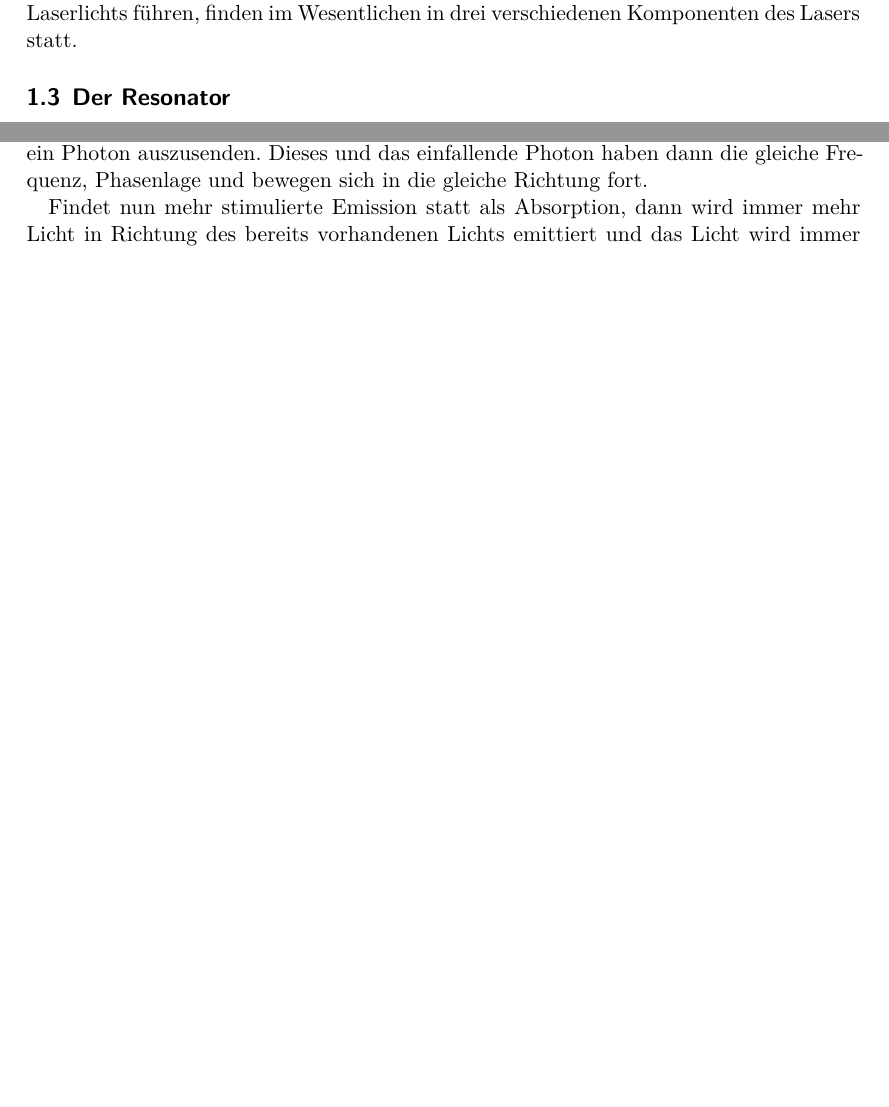
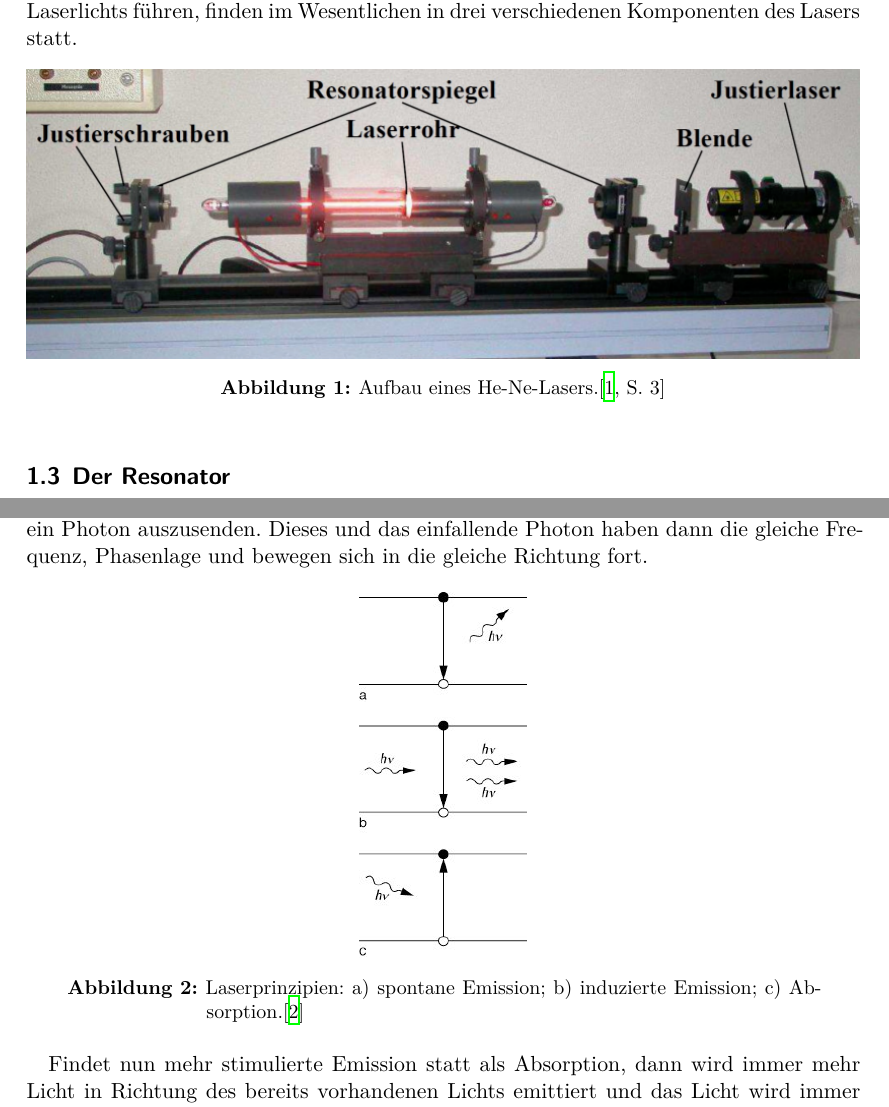
Before and after one commit to Yascha-Franz/FortgeschrittenenPraktikum, a LaTeX document (V61-He-Ne-Laser/finish.tex, which reads V61-He-Ne-Laser/theorie.tex): two parts of pages 3 and 4 of 7 before the commit and two parts of pages 3 and 4 of 8 after it, joined at a grey line, cut so that both start at the same text, the shorter picture padded with empty space. Compiled offline with XeLaTeX.

Commit message:
Bilder und Quellen hinzugefügt

```diff
--- a/V61-He-Ne-Laser/theorie.tex
+++ b/V61-He-Ne-Laser/theorie.tex
@@ -1,6 +1,13 @@
 Laser sind in der Lage Licht mit einer besonders hohen Intensität zu erzeugen. Der Lichtstrahl ist dabei sehr stark fokussiert,
 die elektromagnetischen Wellen besitzen die gleiche Frequenz und sind kohärent zueinander. Die Prozesse, die zur
 Erzeugung des Laserlichts führen, finden im Wesentlichen in drei verschiedenen Komponenten des Lasers statt.
+
+\begin{figure}
+\centering
+\includegraphics[width=\textwidth]{laseraufbau.png}
+\caption{Aufbau eines He-Ne-Lasers.\cite[3]{anleitung}}
+\label{fig:laseraufbau}
+\end{figure}
 
 \subsection{Der Resonator}
 
@@ -34,3 +41,9 @@ in eine zufällige Richtung emittiert. Der für die Funktion des Lasers entschei
 Emission. Dabei wird das angeregte Atom durch ein weiteres einfallendes Photon dazu gebracht, ein Photon auszusenden.
 Dieses und das einfallende Photon haben dann die gleiche Frequenz, Phasenlage und bewegen sich in die gleiche Richtung fort.
 
+\begin{figure}
+\centering
+\includegraphics[width=0.2\textwidth]{emission.jpg}
+\caption{Laserprinzipien: a) spontane Emission; b) induzierte Emission; c) Absorption.\cite{spektrum}}
+\label{fig:emission}
+\end{figure}
```
Also changed, not shown: V61-He-Ne-Laser/lit.bib (+13 -3 lines), V61-He-Ne-Laser/emission.jpg (added), V61-He-Ne-Laser/inversion.jpg (added), V61-He-Ne-Laser/theorie.tex (8 more changed lines).
